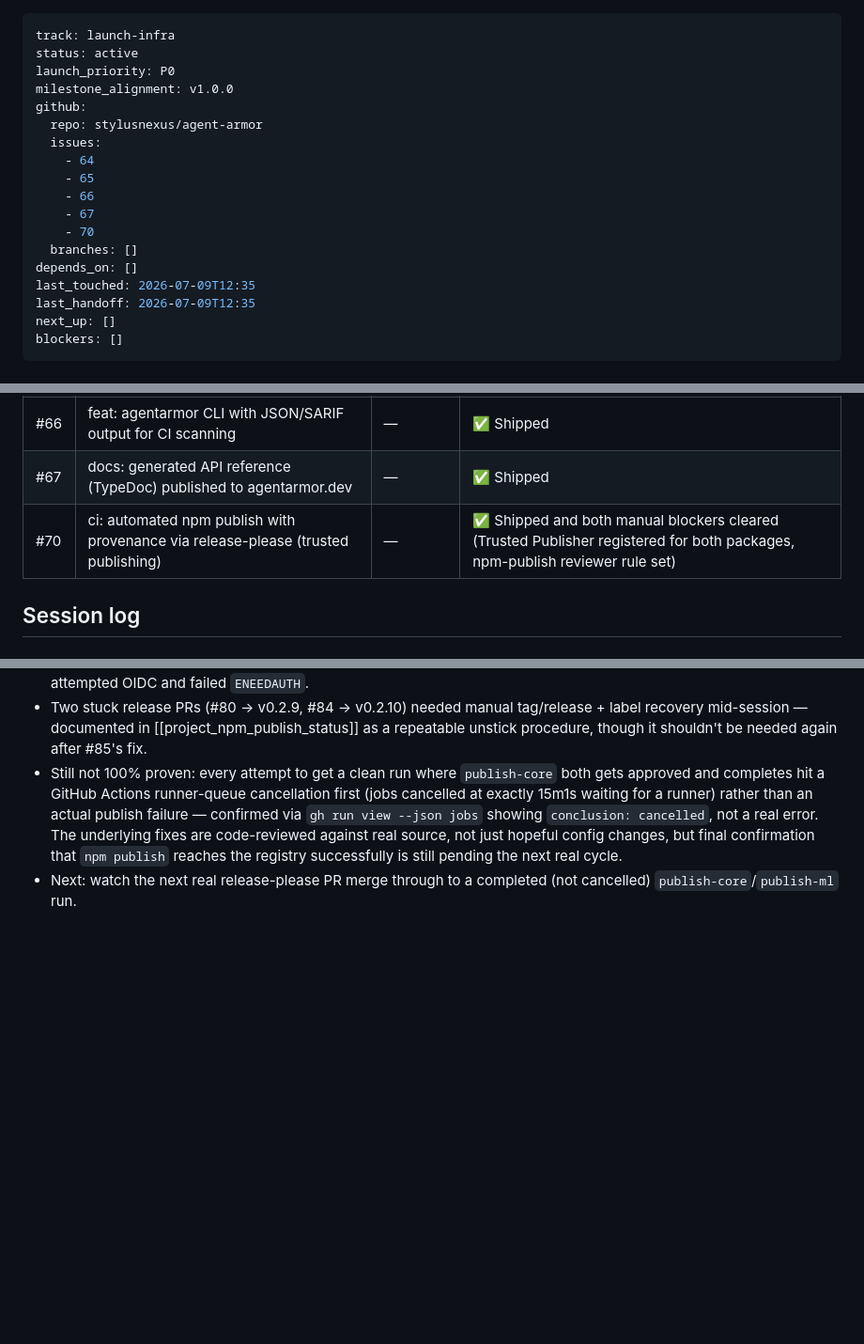
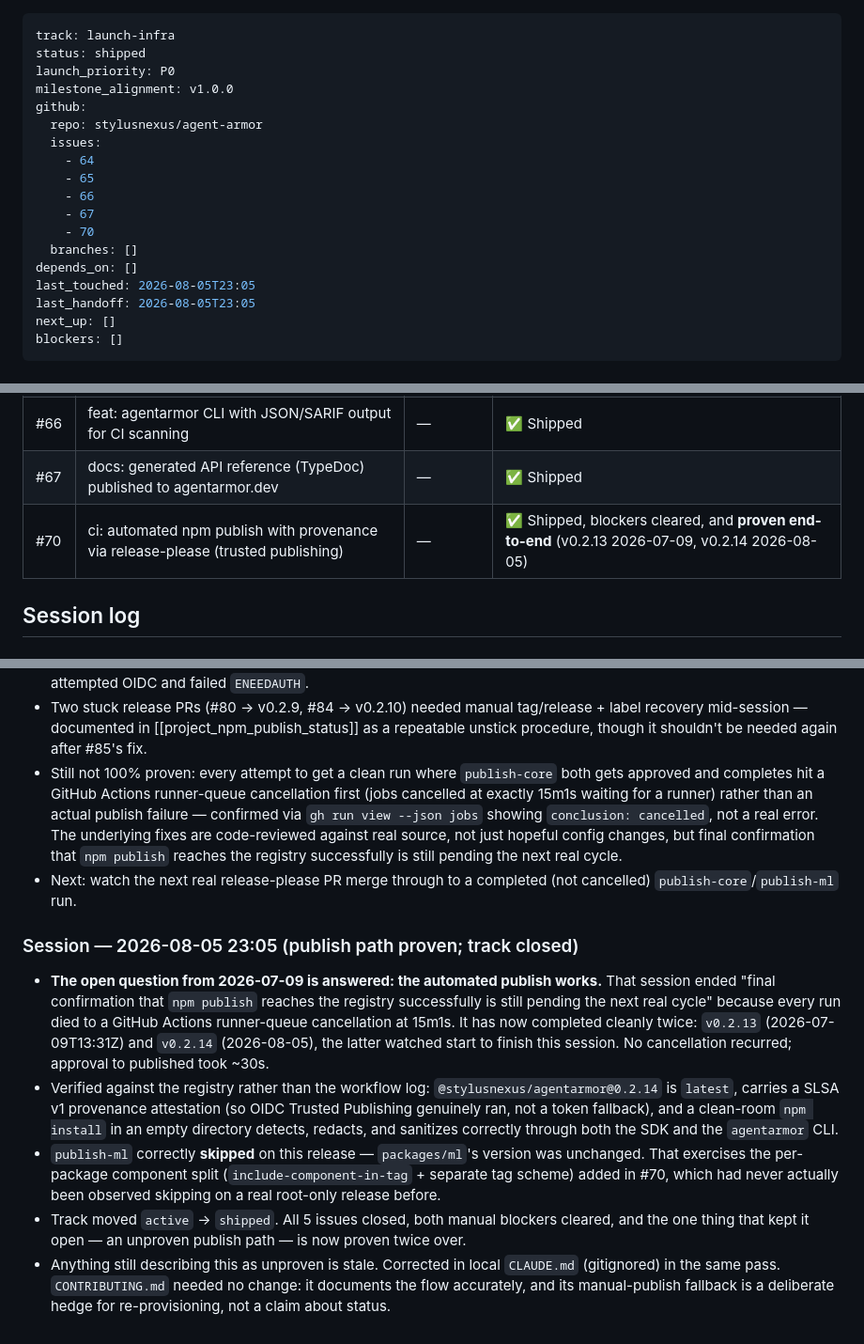
Before and after one commit to stylusnexus/agent-armor, a Markdown page: .work-plan/launch-infra.md, 3 parts joined by grey strips. Shown at 94% size. GitHub-like rendering; blank space fills up the shorter version.

Commit message:
docs(work-plan): mark launch-infra shipped — publish path proven end-to-end (#95)

```diff
--- a/.work-plan/launch-infra.md
+++ b/.work-plan/launch-infra.md
@@ -1,6 +1,6 @@
 ---
 track: launch-infra
-status: active
+status: shipped
 launch_priority: P0
 milestone_alignment: v1.0.0
 github:
@@ -13,8 +13,8 @@ github:
     - 70
   branches: []
 depends_on: []
-last_touched: 2026-07-09T12:35
-last_handoff: 2026-07-09T12:35
+last_touched: 2026-08-05T23:05
+last_handoff: 2026-08-05T23:05
 next_up: []
 blockers: []
 ---
@@ -30,7 +30,7 @@ Pre-launch credibility polish (CI gates the security fuzz test doesn't run yet,
 | #65 | chore(docs): fix README/site drift and add a doc-consistency gate to CI | — | ✅ Shipped |
 | #66 | feat: agentarmor CLI with JSON/SARIF output for CI scanning | — | ✅ Shipped |
 | #67 | docs: generated API reference (TypeDoc) published to agentarmor.dev | — | ✅ Shipped |
-| #70 | ci: automated npm publish with provenance via release-please (trusted publishing) | — | ✅ Shipped and both manual blockers cleared (Trusted Publisher registered for both packages, npm-publish reviewer rule set) |
+| #70 | ci: automated npm publish with provenance via release-please (trusted publishing) | — | ✅ Shipped, blockers cleared, and **proven end-to-end** (v0.2.13 2026-07-09, v0.2.14 2026-08-05) |
 
 ## Session log
 
@@ -123,3 +123,23 @@ Pre-launch credibility polish (CI gates the security fuzz test doesn't run yet,
 - Two stuck release PRs (#80 → v0.2.9, #84 → v0.2.10) needed manual tag/release + label recovery mid-session — documented in [[project_npm_publish_status]] as a repeatable unstick procedure, though it shouldn't be needed again after #85's fix.
 - Still not 100% proven: every attempt to get a clean run where `publish-core` both gets approved and completes hit a GitHub Actions runner-queue cancellation first (jobs cancelled at exactly 15m1s waiting for a runner) rather than an actual publish failure — confirmed via `gh run view --json jobs` showing `conclusion: cancelled`, not a real error. The underlying fixes are code-reviewed against real source, not just hopeful config changes, but final confirmation that `npm publish` reaches the registry successfully is still pending the next real cycle.
 - Next: watch the next real release-please PR merge through to a completed (not cancelled) `publish-core`/`publish-ml` run.
+
+### Session — 2026-08-05 23:05 (publish path proven; track closed)
+
+- **The open question from 2026-07-09 is answered: the automated publish works.** That session ended
+  "final confirmation that `npm publish` reaches the registry successfully is still pending the next
+  real cycle" because every run died to a GitHub Actions runner-queue cancellation at 15m1s. It has
+  now completed cleanly twice: `v0.2.13` (2026-07-09T13:31Z) and `v0.2.14` (2026-08-05), the latter
+  watched start to finish this session. No cancellation recurred; approval to published took ~30s.
+- Verified against the registry rather than the workflow log: `@stylusnexus/agentarmor@0.2.14` is
+  `latest`, carries a SLSA v1 provenance attestation (so OIDC Trusted Publishing genuinely ran, not
+  a token fallback), and a clean-room `npm install` in an empty directory detects, redacts, and
+  sanitizes correctly through both the SDK and the `agentarmor` CLI.
+- `publish-ml` correctly **skipped** on this release — `packages/ml`'s version was unchanged. That
+  exercises the per-package component split (`include-component-in-tag` + separate tag scheme) added
+  in #70, which had never actually been observed skipping on a real root-only release before.
+- Track moved `active` → `shipped`. All 5 issues closed, both manual blockers cleared, and the one
+  thing that kept it open — an unproven publish path — is now proven twice over.
+- Anything still describing this as unproven is stale. Corrected in local `CLAUDE.md` (gitignored)
+  in the same pass. `CONTRIBUTING.md` needed no change: it documents the flow accurately, and its
+  manual-publish fallback is a deliberate hedge for re-provisioning, not a claim about status.
```
